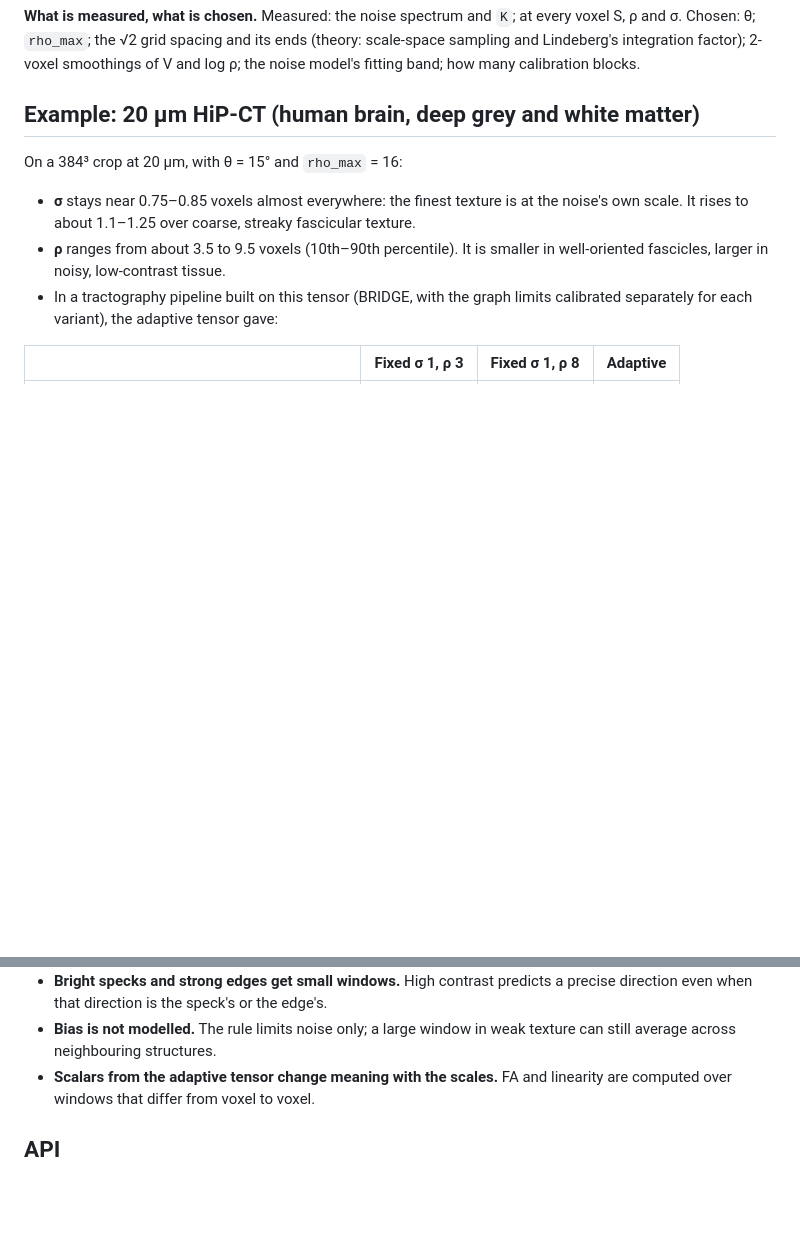
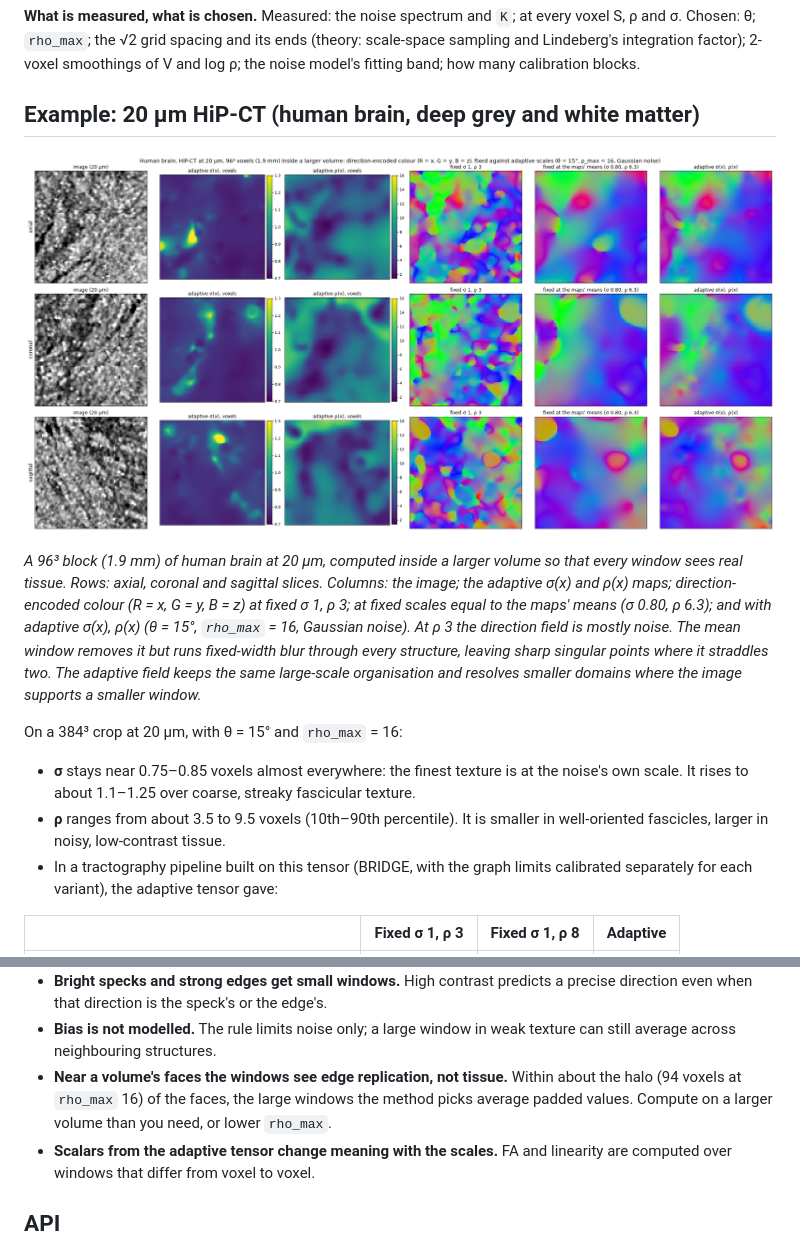
Before and after one commit to Andrew-Keenlyside/adaptiveST, a Markdown page: README.md, 2 parts joined by grey strips. Rendered like a GitHub page; pictures changed too: docs/results.png (added); blank space fills up the shorter version.

Commit message:
README: results figure (fixed against adaptive scales on 20 um HiP-CT); edge caveat

```diff
--- a/README.md
+++ b/README.md
@@ -94,6 +94,18 @@ log ρ; the noise model's fitting band; how many calibration blocks.
 
 ## Example: 20 µm HiP-CT (human brain, deep grey and white matter)
 
+![Fixed against adaptive scales on 20 µm HiP-CT](docs/results.png)
+
+*A 96³ block (1.9 mm) of human brain at 20 µm, computed inside a larger volume so that
+every window sees real tissue. Rows: axial, coronal and sagittal slices. Columns:
+the image; the adaptive σ(x) and ρ(x) maps; direction-encoded colour (R = x, G = y,
+B = z) at fixed σ 1, ρ 3; at fixed scales equal to the maps' means (σ 0.80, ρ 6.3);
+and with adaptive σ(x), ρ(x) (θ = 15°, `rho_max` = 16, Gaussian noise). At ρ 3 the
+direction field is mostly noise. The mean window removes it but runs fixed-width
+blur through every structure, leaving sharp singular points where it straddles two.
+The adaptive field keeps the same large-scale organisation and resolves smaller
+domains where the image supports a smaller window.*
+
 On a 384³ crop at 20 µm, with θ = 15° and `rho_max` = 16:
 
 - **σ** stays near 0.75–0.85 voxels almost everywhere: the finest texture is at the
@@ -139,6 +151,10 @@ Lowering `rho_max` cuts all three.
   precise direction even when that direction is the speck's or the edge's.
 - **Bias is not modelled.** The rule limits noise only; a large window in weak texture
   can still average across neighbouring structures.
+- **Near a volume's faces the windows see edge replication, not tissue.** Within
+  about the halo (94 voxels at `rho_max` 16) of the faces, the large windows the
+  method picks average padded values. Compute on a larger volume than you need, or
+  lower `rho_max`.
 - **Scalars from the adaptive tensor change meaning with the scales.** FA and
   linearity are computed over windows that differ from voxel to voxel.
 
```
Also changed, not shown: 1 other file.
